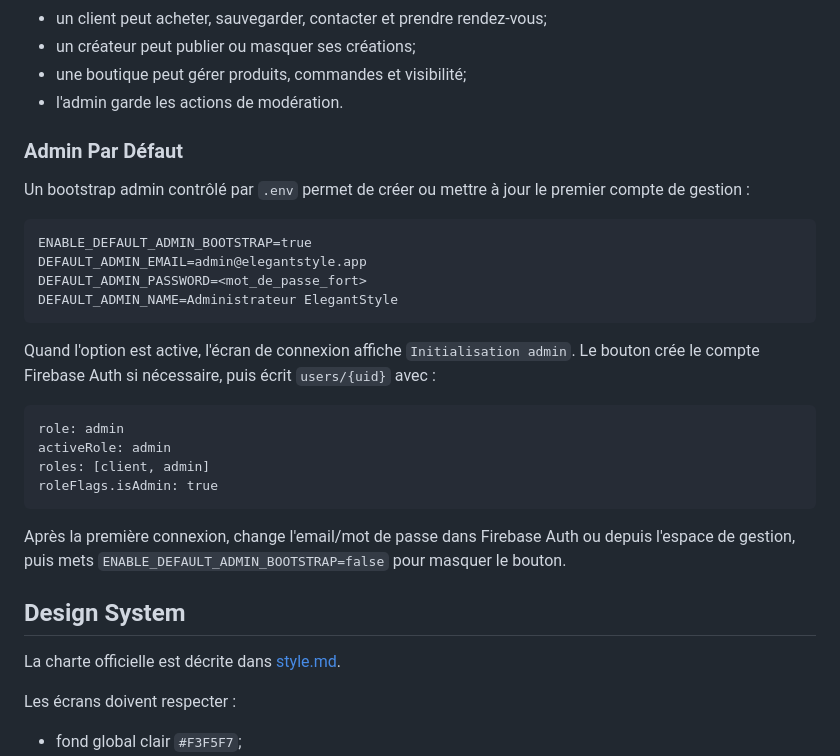
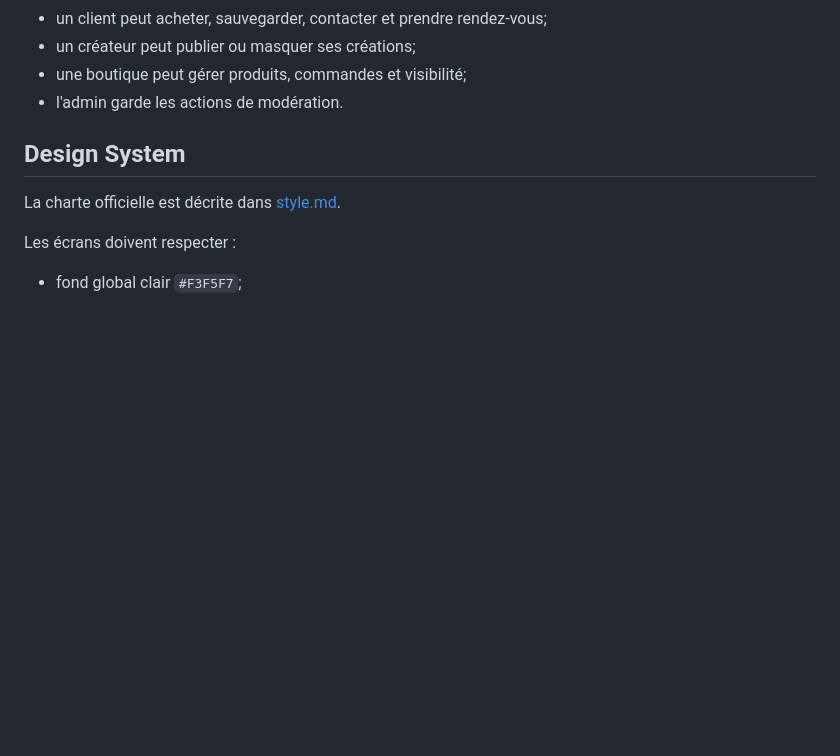
Before and after one commit to seven-v73/elegantfaso, a Markdown page: README.md, the part around the change. GitHub-like rendering; blank space fills up the shorter version.

````diff
--- a/README.md
+++ b/README.md
@@ -117,28 +117,6 @@ Exemples :
 - une boutique peut gérer produits, commandes et visibilité;
 - l'admin garde les actions de modération.
 
-### Admin Par Défaut
-
-Un bootstrap admin contrôlé par `.env` permet de créer ou mettre à jour le premier compte de gestion :
-
-```text
-ENABLE_DEFAULT_ADMIN_BOOTSTRAP=true
-DEFAULT_ADMIN_EMAIL=admin@elegantstyle.app
-DEFAULT_ADMIN_PASSWORD=<mot_de_passe_fort>
-DEFAULT_ADMIN_NAME=Administrateur ElegantStyle
-```
-
-Quand l'option est active, l'écran de connexion affiche `Initialisation admin`.
-Le bouton crée le compte Firebase Auth si nécessaire, puis écrit `users/{uid}` avec :
-
-```text
-role: admin
-activeRole: admin
-roles: [client, admin]
-roleFlags.isAdmin: true
-```
-
-Après la première connexion, change l'email/mot de passe dans Firebase Auth ou depuis l'espace de gestion, puis mets `ENABLE_DEFAULT_ADMIN_BOOTSTRAP=false` pour masquer le bouton.
 
 ## Design System
 
````
